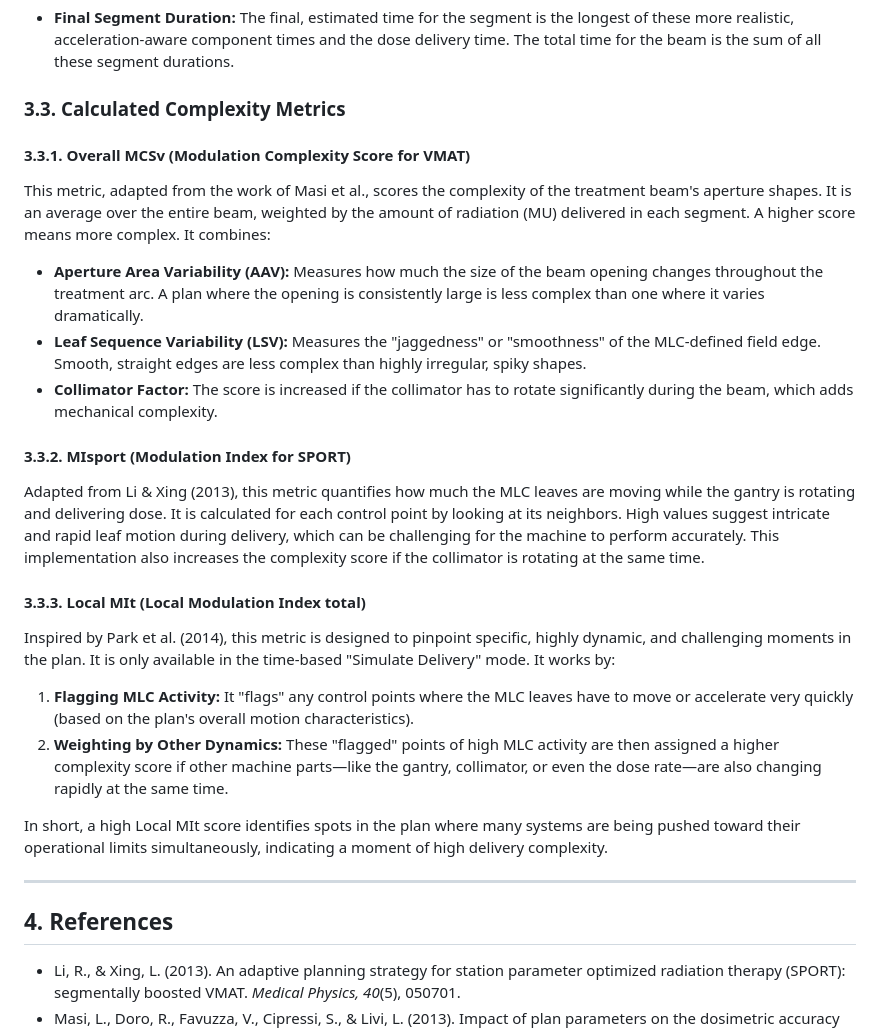
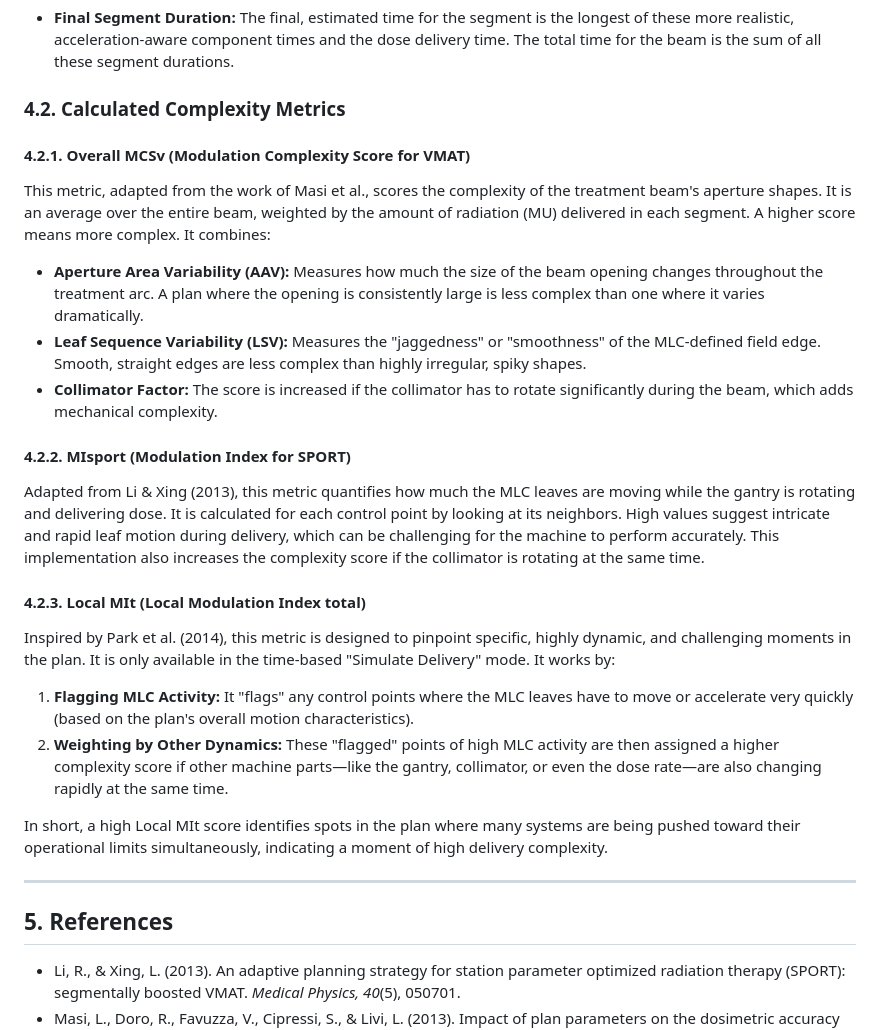
Before and after one commit to Varian-MedicalAffairsAppliedSolutions/PlanDeliverySimulator, a Markdown page: README.md, the part around one of its changes. GitHub-like rendering.

```diff
--- a/README.md
+++ b/README.md
@@ -98,9 +120,9 @@ This mode estimates the time for each step within a beam (from one control point
 
 * **Final Segment Duration:** The final, estimated time for the segment is the longest of these more realistic, acceleration-aware component times and the dose delivery time. The total time for the beam is the sum of all these segment durations.
 
-### 3.3. Calculated Complexity Metrics
+### 4.2. Calculated Complexity Metrics
 
-#### 3.3.1. Overall MCSv (Modulation Complexity Score for VMAT)
+#### 4.2.1. Overall MCSv (Modulation Complexity Score for VMAT)
 
 This metric, adapted from the work of Masi et al., scores the complexity of the treatment beam's aperture shapes. It is an average over the entire beam, weighted by the amount of radiation (MU) delivered in each segment. A higher score means more complex. It combines:
 
@@ -108,11 +130,11 @@ This metric, adapted from the work of Masi et al., scores the complexity of the
 * **Leaf Sequence Variability (LSV):** Measures the "jaggedness" or "smoothness" of the MLC-defined field edge. Smooth, straight edges are less complex than highly irregular, spiky shapes.
 * **Collimator Factor:** The score is increased if the collimator has to rotate significantly during the beam, which adds mechanical complexity.
 
-#### 3.3.2. MIsport (Modulation Index for SPORT)
+#### 4.2.2. MIsport (Modulation Index for SPORT)
 
 Adapted from Li & Xing (2013), this metric quantifies how much the MLC leaves are moving while the gantry is rotating and delivering dose. It is calculated for each control point by looking at its neighbors. High values suggest intricate and rapid leaf motion during delivery, which can be challenging for the machine to perform accurately. This implementation also increases the complexity score if the collimator is rotating at the same time.
 
-#### 3.3.3. Local MIt (Local Modulation Index total)
+#### 4.2.3. Local MIt (Local Modulation Index total)
 
 Inspired by Park et al. (2014), this metric is designed to pinpoint specific, highly dynamic, and challenging moments in the plan. It is only available in the time-based "Simulate Delivery" mode. It works by:
 
@@ -123,7 +145,7 @@ In short, a high Local MIt score identifies spots in the plan where many systems
 
 ---
 
-## 4. References
+## 5. References
 
 * Li, R., & Xing, L. (2013). An adaptive planning strategy for station parameter optimized radiation therapy (SPORT): segmentally boosted VMAT. *Medical Physics, 40*(5), 050701.
 * Masi, L., Doro, R., Favuzza, V., Cipressi, S., & Livi, L. (2013). Impact of plan parameters on the dosimetric accuracy of volumetric modulated arc therapy. *Medical Physics, 40*(7), 071718.
```
Also changed, not shown: other parts of README.md (+68 -46 lines).
